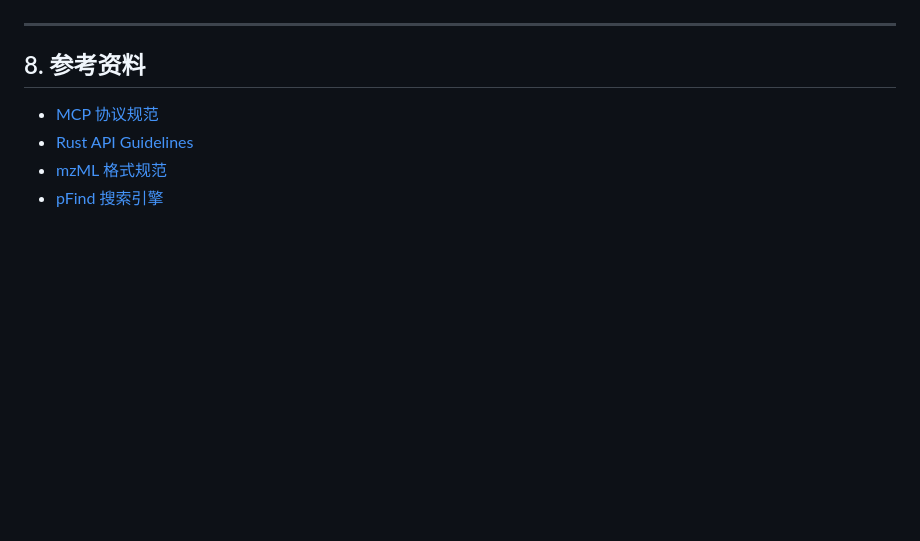
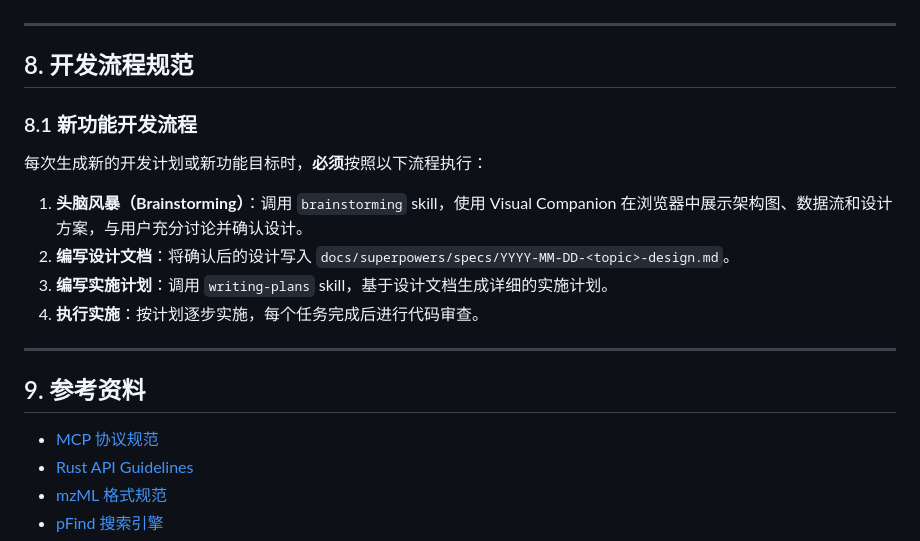
Before and after one commit to verdenmax/proteinCopilot, a Markdown page: .github/copilot-instructions.md, the part around the change. Rendered like a GitHub page; blank space fills up the shorter version.

Commit message:
docs: add DIA precursor extraction design spec and dev workflow rule
- Add design spec for DIA precursor extraction feature
  (crates/dia-extraction with IsotopePatternExtractor)
- Add development workflow section to copilot-instructions.md
  requiring brainstorming + visual companion before implementation

Co-authored-by: Copilot <223556219+Copilot@users.noreply.github.com>

```diff
--- a/.github/copilot-instructions.md
+++ b/.github/copilot-instructions.md
@@ -290,7 +290,20 @@ proteinCopilot/
 
 ---
 
-## 8. 参考资料
+## 8. 开发流程规范
+
+### 8.1 新功能开发流程
+
+每次生成新的开发计划或新功能目标时，**必须**按照以下流程执行：
+
+1. **头脑风暴（Brainstorming）**：调用 `brainstorming` skill，使用 Visual Companion 在浏览器中展示架构图、数据流和设计方案，与用户充分讨论并确认设计。
+2. **编写设计文档**：将确认后的设计写入 `docs/superpowers/specs/YYYY-MM-DD-<topic>-design.md`。
+3. **编写实施计划**：调用 `writing-plans` skill，基于设计文档生成详细的实施计划。
+4. **执行实施**：按计划逐步实施，每个任务完成后进行代码审查。
+
+---
+
+## 9. 参考资料
 
 - [MCP 协议规范](https://modelcontextprotocol.io/)
 - [Rust API Guidelines](https://rust-lang.github.io/api-guidelines/)
```
Also changed, not shown: 1 other file.
